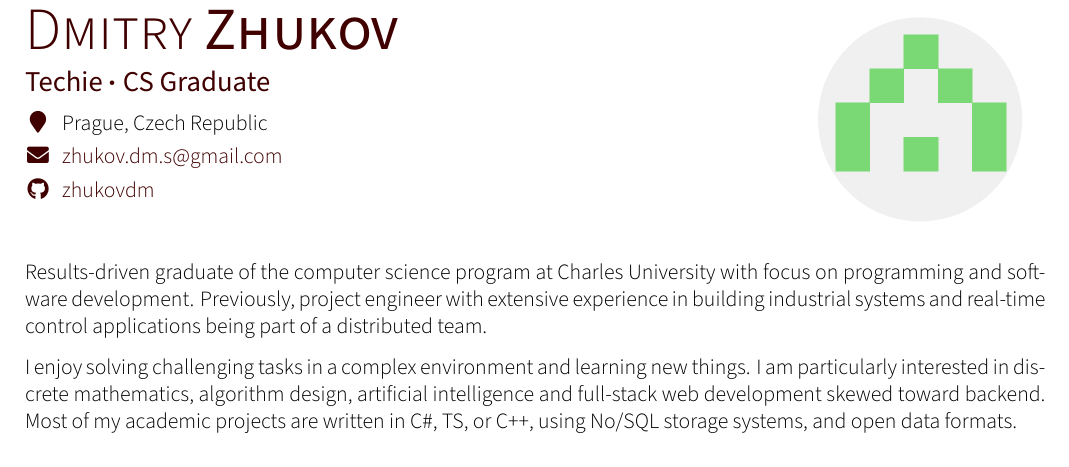
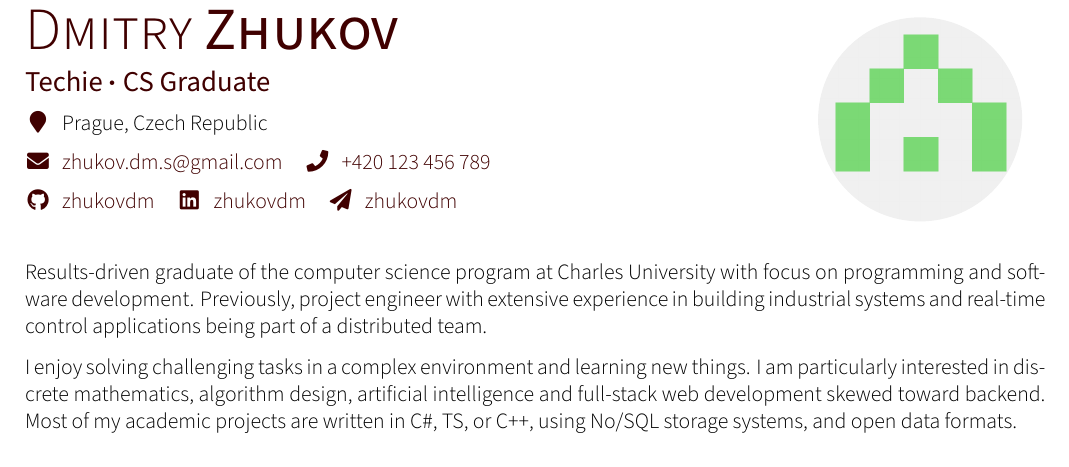
Before and after one commit to zhukovdm/cv, a LaTeX CV (cv.tex, which reads cv.cls): part of the page, cut so that both start at the same text. Compiled offline with XeLaTeX.

Commit message:
extend personal info

```diff
--- a/cv.cls
+++ b/cv.cls
@@ -62,6 +62,7 @@
 \newcommand{\githubSymbol}{\faIconBox{\faGithub}}
 \newcommand{\webpageSymbol}{\faIconBox{\faLink}}
 \newcommand{\linkedinSymbol}{\faIconBox{\faLinkedin}}
+\newcommand{\telegramSymbol}{\faIconBox{\faPaperPlane}}
 \newcommand{\leetcodeSymbol}{\faIconBox{\faLink}}
 \newcommand{\locationSymbol}{\faIconBox{\faMapMarker}}
 \newcommand{\addSectionSymbol}{\faIconBox{\faPlus}}
@@ -97,6 +98,7 @@
 \newcommand*{\github}[1]{\sociallink{\githubSymbol}{https://github.com/#1}{#1}}
 \newcommand*{\xwebpage}[1]{\sociallink{\webpageSymbol}{https://#1/}{#1}}
 \newcommand*{\linkedin}[1]{\sociallink{\linkedinSymbol}{https://linkedin.com/in/#1}{#1}}
+\newcommand*{\telegram}[1]{\sociallink{\telegramSymbol}{https://t.me/#1}{#1}}
 \newcommand*{\leetcode}[1]{\sociallink{\leetcodeSymbol}{https://leetcode.com/#1}{#1}}
 \newcommand*{\address}[1]{\socialtext{\locationSymbol}{#1}}
 \newcommand*{\cvtitle}[1]{\color{accentcolor}\textbf{\Large{#1}}\color{black}}
@@ -107,6 +109,7 @@
 \newcommand*{\socialgithub}[1]{\def\@socialgithub{#1}}
 \newcommand*{\socialwebpage}[1]{\def\@socialwebpage{#1}}
 \newcommand*{\sociallinkedin}[1]{\def\@sociallinkedin{#1}}
+\newcommand*{\socialtelegram}[1]{\def\@socialtelegram{#1}}
 \newcommand*{\socialleetcode}[1]{\def\@socialleetcode{#1}}
 \newcommand*{\socialpicture}[1]{\def\@socialpicture{#1}}
 
@@ -120,9 +123,9 @@
   \begin{minipage}[c][4.0cm][t]{0.69\linewidth}
     \user{\@firstname}{\@lastname} \vspace{0.7em} \\
     \cvtitle{\@position} \medskip \\
-  \@socialaddress \smallskip \\
-  \@socialemail \smallskip \\
-  \@socialgithub
+    \@socialaddress \medskip \\
+    \@socialemail \smallskip \@socialphone \smallskip \\
+    \@socialgithub \smallskip \@sociallinkedin \smallskip \@socialtelegram \smallskip \\
   \end{minipage}
   \begin{minipage}[c][4.0cm][t]{0.29\linewidth}
     \begin{flushright}
--- a/cv.tex
+++ b/cv.tex
@@ -3,8 +3,11 @@
 \name{Dmitry}{Zhukov}
 \position{Techie~$\cdot$~CS Graduate}
 \socialemail{\xemail{zhukov.dm.s@gmail.com}}
+\socialphone{\xphone{+420 123 456 789}}
 \socialaddress{\address{Prague, Czech Republic}}
 \socialgithub{\github{zhukovdm}}
+\sociallinkedin{\linkedin{zhukovdm}}
+\socialtelegram{\telegram{zhukovdm}}
 \socialpicture{photo.png}
 
 \begin{document}
```
Lines whose indentation alone changed are shown as unchanged.
